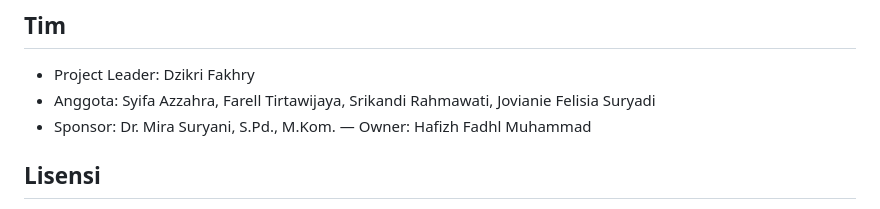
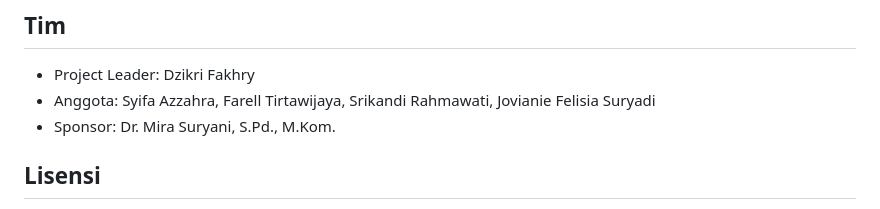
Before and after one commit to Dzz24/TuturTangan, a Markdown page: README.md, the part around the change. Drawn GitHub-style.

```diff
--- a/README.md
+++ b/README.md
@@ -94,7 +94,7 @@ flutter analyze                  # static analysis
 
 - Project Leader: Dzikri Fakhry
 - Anggota: Syifa Azzahra, Farell Tirtawijaya, Srikandi Rahmawati, Jovianie Felisia Suryadi
-- Sponsor: Dr. Mira Suryani, S.Pd., M.Kom. — Owner: Hafizh Fadhl Muhammad
+- Sponsor: Dr. Mira Suryani, S.Pd., M.Kom.
 
 ## Lisensi
 
```
